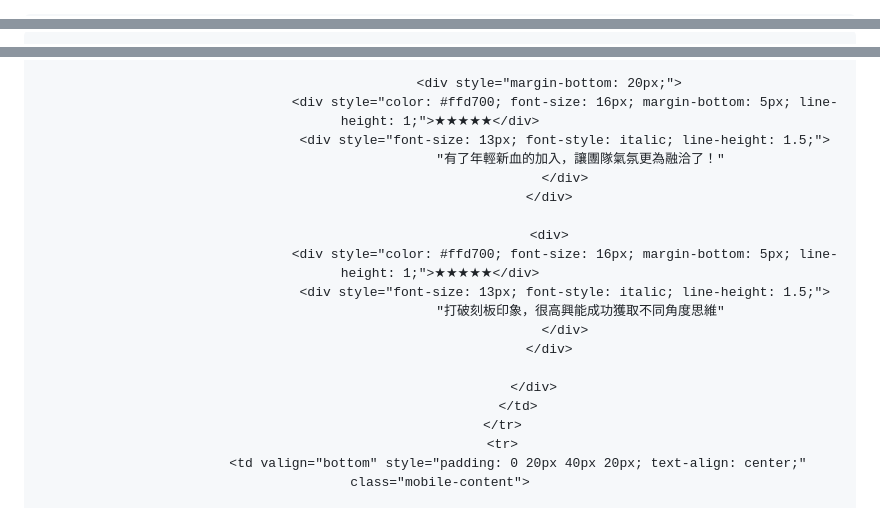
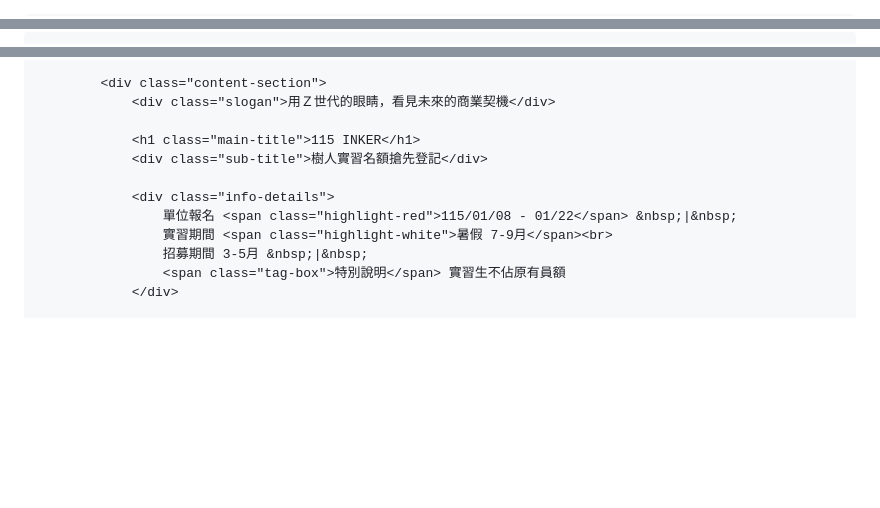
Before and after one commit to ste29-byte/inker-internship-2026, a Markdown page: README.md, 3 parts joined by grey strips. Rendered like a GitHub page; blank space fills up the shorter version.

```diff
--- a/README.md
+++ b/README.md
@@ -1,3 +1,3 @@
-<!DOCTYPE html PUBLIC "-//W3C//DTD XHTML 1.0 Transitional//EN" "http://www.w3.org/TR/xhtml1/DTD/xhtml1-transitional.dtd">
-<html xmlns="http://www.w3.org/1999/xhtml" xmlns:v="urn:schemas-microsoft-com:vml" xmlns:o="urn:schemas-microsoft-com:office:office">
+<!DOCTYPE html>
+<html lang="zh-Hant">
 <head>
@@ -6,8 +6,14 @@
     <title>115 Inker Internship</title>
-    <link href="https://fonts.googleapis.com/css2?family=Noto+Serif+TC:wght@700;900&family=Playfair+Display:ital,wght@1,500&display=swap" rel="stylesheet">
-    <style type="text/css">
-        body { margin: 0; padding: 0; background-color: #1a1a1a; -webkit-text-size-adjust: 100%; -ms-text-size-adjust: 100%; }
-        table, td { border-collapse: collapse; mso-table-lspace: 0pt; mso-table-rspace: 0pt; }
-        img { border: 0; height: auto; line-height: 100%; outline: none; text-decoration: none; -ms-interpolation-mode: bicubic; }
-        p { display: block; margin: 13px 0; }
+    <link href="https://fonts.googleapis.com/css2?family=Noto+Serif+TC:wght@400;700;900&family=Playfair+Display:ital,wght@1,500&display=swap" rel="stylesheet">
+    <style>
+        /* 全域設定 */
+        body {
+            margin: 0;
+            padding: 0;
+            background-color: #1a1a1a; /* 網頁背景深灰 */
+            font-family: 'Noto Serif TC', serif;
+            display: flex;
+            justify-content: center;
+            min-height: 100vh; /* 確保畫面高度足夠 */
+        }
 
@@ -31,21 +188,14 @@
 
-                                <div style="margin-bottom: 20px;">
-                                    <div style="color: #ffd700; font-size: 16px; margin-bottom: 5px; line-height: 1;">★★★★★</div>
-                                    <div style="font-size: 13px; font-style: italic; line-height: 1.5;">
-                                        "有了年輕新血的加入，讓團隊氣氛更為融洽了！"
-                                    </div>
-                                </div>
+            <div class="content-section">
+                <div class="slogan">用Ｚ世代的眼睛，看見未來的商業契機</div>
 
-                                <div>
-                                    <div style="color: #ffd700; font-size: 16px; margin-bottom: 5px; line-height: 1;">★★★★★</div>
-                                    <div style="font-size: 13px; font-style: italic; line-height: 1.5;">
-                                        "打破刻板印象，很高興能成功獲取不同角度思維"
-                                    </div>
-                                </div>
+                <h1 class="main-title">115 INKER</h1>
+                <div class="sub-title">樹人實習名額搶先登記</div>
 
-                            </div>
-                        </td>
-                    </tr>
-                    <tr>
-                        <td valign="bottom" style="padding: 0 20px 40px 20px; text-align: center;" class="mobile-content">
+                <div class="info-details">
+                    單位報名 <span class="highlight-red">115/01/08 - 01/22</span> &nbsp;|&nbsp;
+                    實習期間 <span class="highlight-white">暑假 7-9月</span><br>
+                    招募期間 3-5月 &nbsp;|&nbsp;
+                    <span class="tag-box">特別說明</span> 實習生不佔原有員額
+                </div>
 
```
Also changed, not shown: other parts of README.md (+172 -47 lines).
